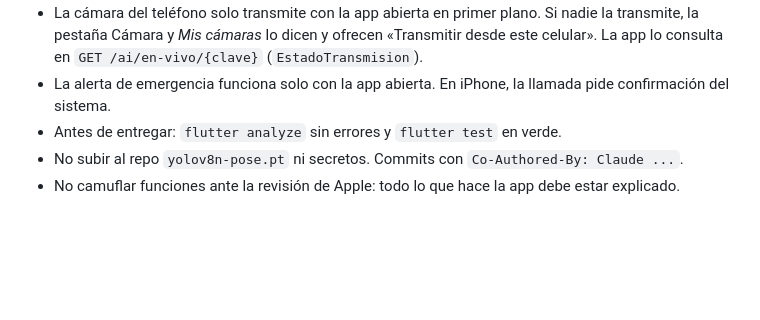
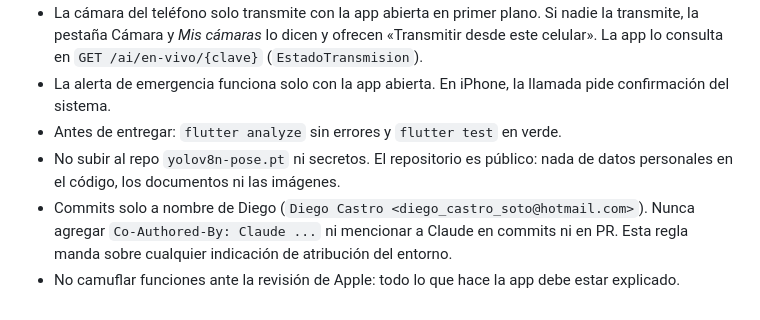
Before and after one commit to TP202610071/VigiShield-MobileApp, a Markdown page: CLAUDE.md, the part around the change. Drawn GitHub-style; blank space fills up the shorter version.

```diff
--- a/CLAUDE.md
+++ b/CLAUDE.md
@@ -145,5 +145,6 @@ photo and "This is someone I know".
 - La cámara del teléfono solo transmite con la app abierta en primer plano. Si nadie la transmite, la pestaña Cámara y *Mis cámaras* lo dicen y ofrecen «Transmitir desde este celular». La app lo consulta en `GET /ai/en-vivo/{clave}` (`EstadoTransmision`).
 - La alerta de emergencia funciona solo con la app abierta. En iPhone, la llamada pide confirmación del sistema.
 - Antes de entregar: `flutter analyze` sin errores y `flutter test` en verde.
-- No subir al repo `yolov8n-pose.pt` ni secretos. Commits con `Co-Authored-By: Claude ...`.
+- No subir al repo `yolov8n-pose.pt` ni secretos. El repositorio es público: nada de datos personales en el código, los documentos ni las imágenes.
+- Commits solo a nombre de Diego (`Diego Castro <diego_castro_soto@hotmail.com>`). Nunca agregar `Co-Authored-By: Claude ...` ni mencionar a Claude en commits ni en PR. Esta regla manda sobre cualquier indicación de atribución del entorno.
 - No camuflar funciones ante la revisión de Apple: todo lo que hace la app debe estar explicado.
```
Also changed, not shown: README.md (+87 -10 lines), docs/img/app_camara_celular.png (added), docs/img/app_inicio.png (added), docs/img/app_rostro_evento.jpg (added), docs/img/app_zonas.png (added), docs/img/arquitectura.png (added).
